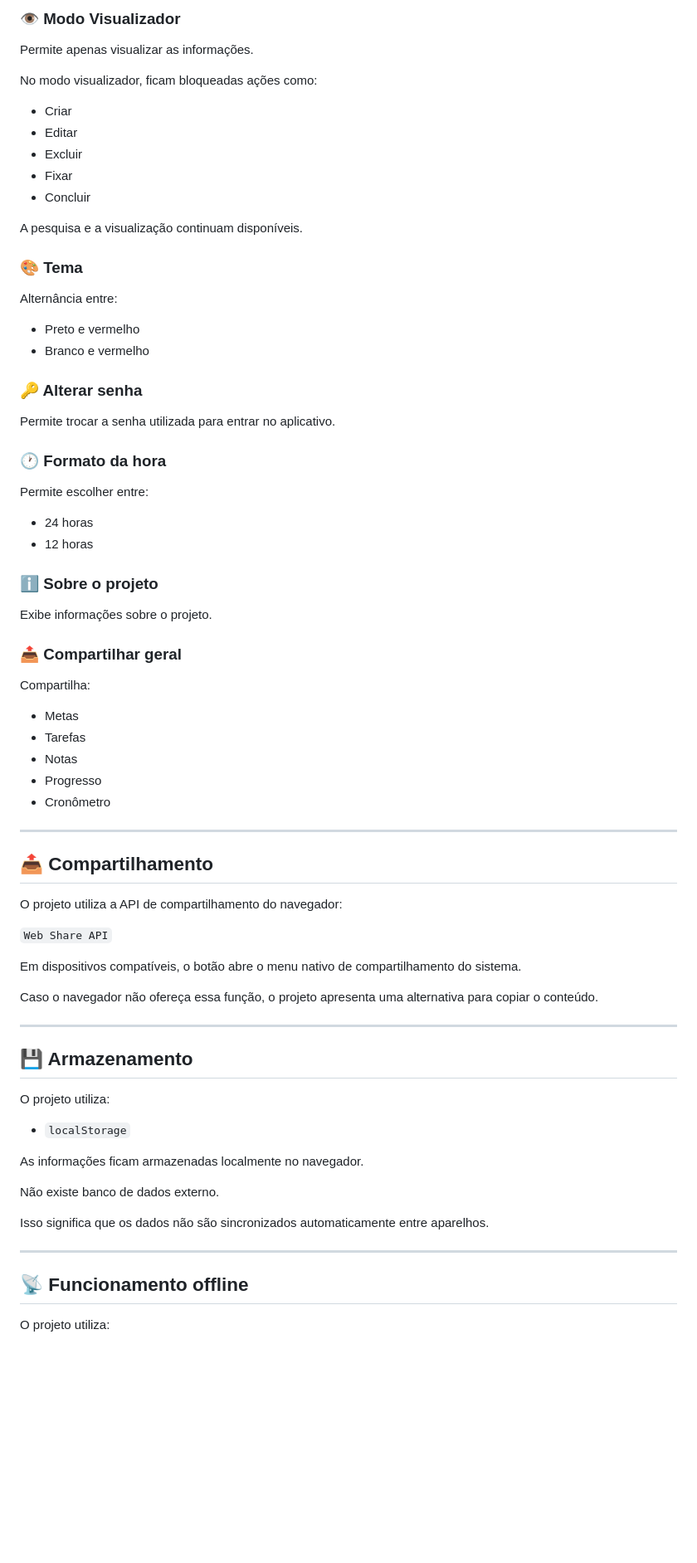
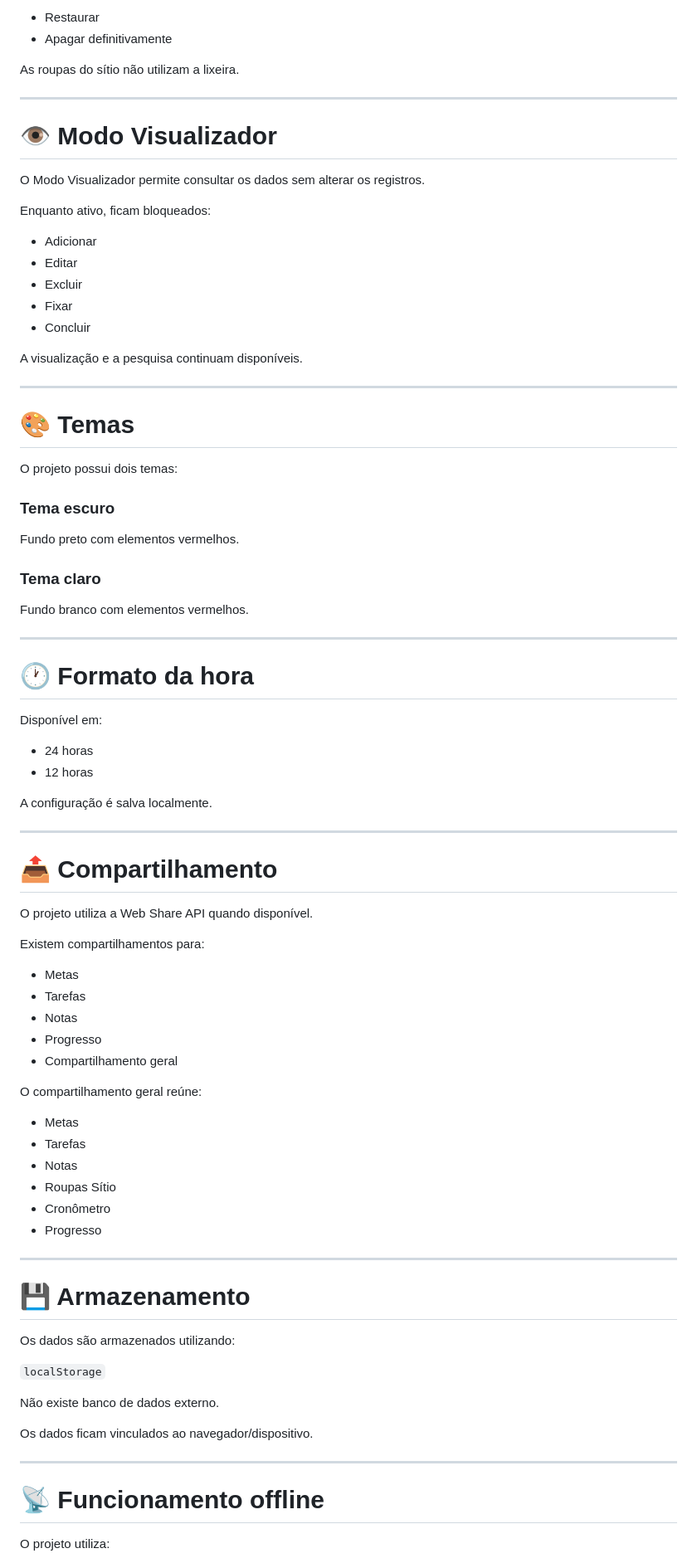
Before and after one commit to henriqueliz998he-cloud/Secreto-02, a Markdown page: README.md, the part around one of its changes. Shown at 83% size. Drawn GitHub-style; blank space fills up the shorter version.

```diff
--- a/README.md
+++ b/README.md
@@ -144,79 +219,88 @@ Depois da confirmação, a senha de acesso volta para:
 
-### 👁️ Modo Visualizador
+- Restaurar
+- Apagar definitivamente
 
-Permite apenas visualizar as informações.
+As roupas do sítio não utilizam a lixeira.
 
-No modo visualizador, ficam bloqueadas ações como:
+---
 
-- Criar
+# 👁️ Modo Visualizador
+
+O Modo Visualizador permite consultar os dados sem alterar os registros.
+
+Enquanto ativo, ficam bloqueados:
+
+- Adicionar
 - Editar
 - Excluir
 - Fixar
 - Concluir
 
-A pesquisa e a visualização continuam disponíveis.
+A visualização e a pesquisa continuam disponíveis.
 
-### 🎨 Tema
+---
 
-Alternância entre:
+# 🎨 Temas
 
-- Preto e vermelho
-- Branco e vermelho
+O projeto possui dois temas:
 
-### 🔑 Alterar senha
+### Tema escuro
 
-Permite trocar a senha utilizada para entrar no aplicativo.
+Fundo preto com elementos vermelhos.
 
-### 🕐 Formato da hora
+### Tema claro
 
-Permite escolher entre:
+Fundo branco com elementos vermelhos.
+
+---
+
+# 🕐 Formato da hora
+
+Disponível em:
 
 - 24 horas
 - 12 horas
 
-### ℹ️ Sobre o projeto
+A configuração é salva localmente.
 
-Exibe informações sobre o projeto.
+---
 
-### 📤 Compartilhar geral
+# 📤 Compartilhamento
 
-Compartilha:
+O projeto utiliza a Web Share API quando disponível.
+
+Existem compartilhamentos para:
 
 - Metas
 - Tarefas
 - Notas
 - Progresso
+- Compartilhamento geral
+
+O compartilhamento geral reúne:
+
+- Metas
+- Tarefas
+- Notas
+- Roupas Sítio
 - Cronômetro
+- Progresso
 
 ---
 
-## 📤 Compartilhamento
+# 💾 Armazenamento
 
-O projeto utiliza a API de compartilhamento do navegador:
+Os dados são armazenados utilizando:
 
-`Web Share API`
+`localStorage`
 
-Em dispositivos compatíveis, o botão abre o menu nativo de compartilhamento do sistema.
+Não existe banco de dados externo.
 
-Caso o navegador não ofereça essa função, o projeto apresenta uma alternativa para copiar o conteúdo.
+Os dados ficam vinculados ao navegador/dispositivo.
 
 ---
 
-## 💾 Armazenamento
-
-O projeto utiliza:
-
-- `localStorage`
-
-As informações ficam armazenadas localmente no navegador.
-
-Não existe banco de dados externo.
-
-Isso significa que os dados não são sincronizados automaticamente entre aparelhos.
-
----
-
-## 📡 Funcionamento offline
+# 📡 Funcionamento offline
 
 O projeto utiliza:
 
```
Also changed, not shown: other parts of README.md (+183 -108 lines).
